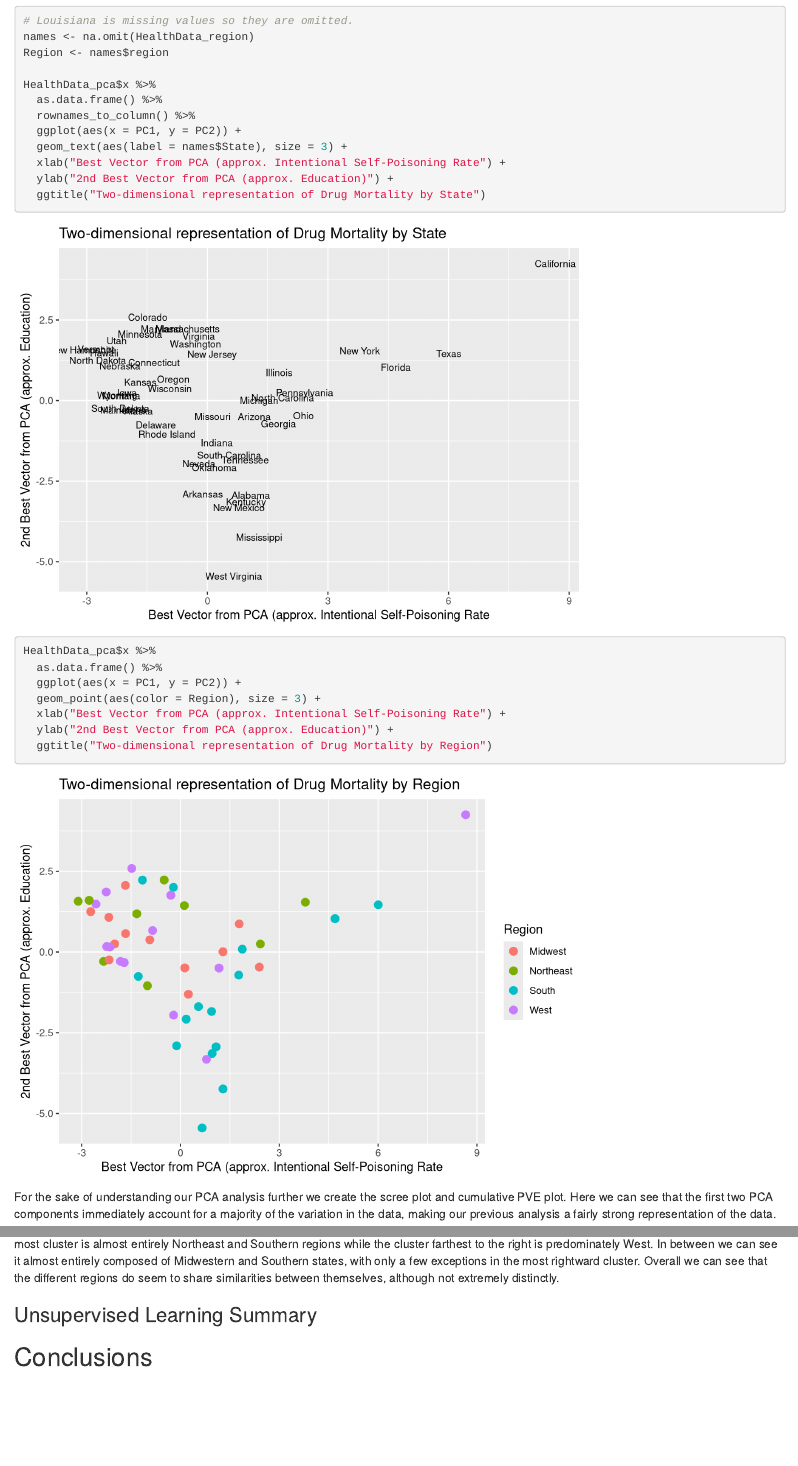
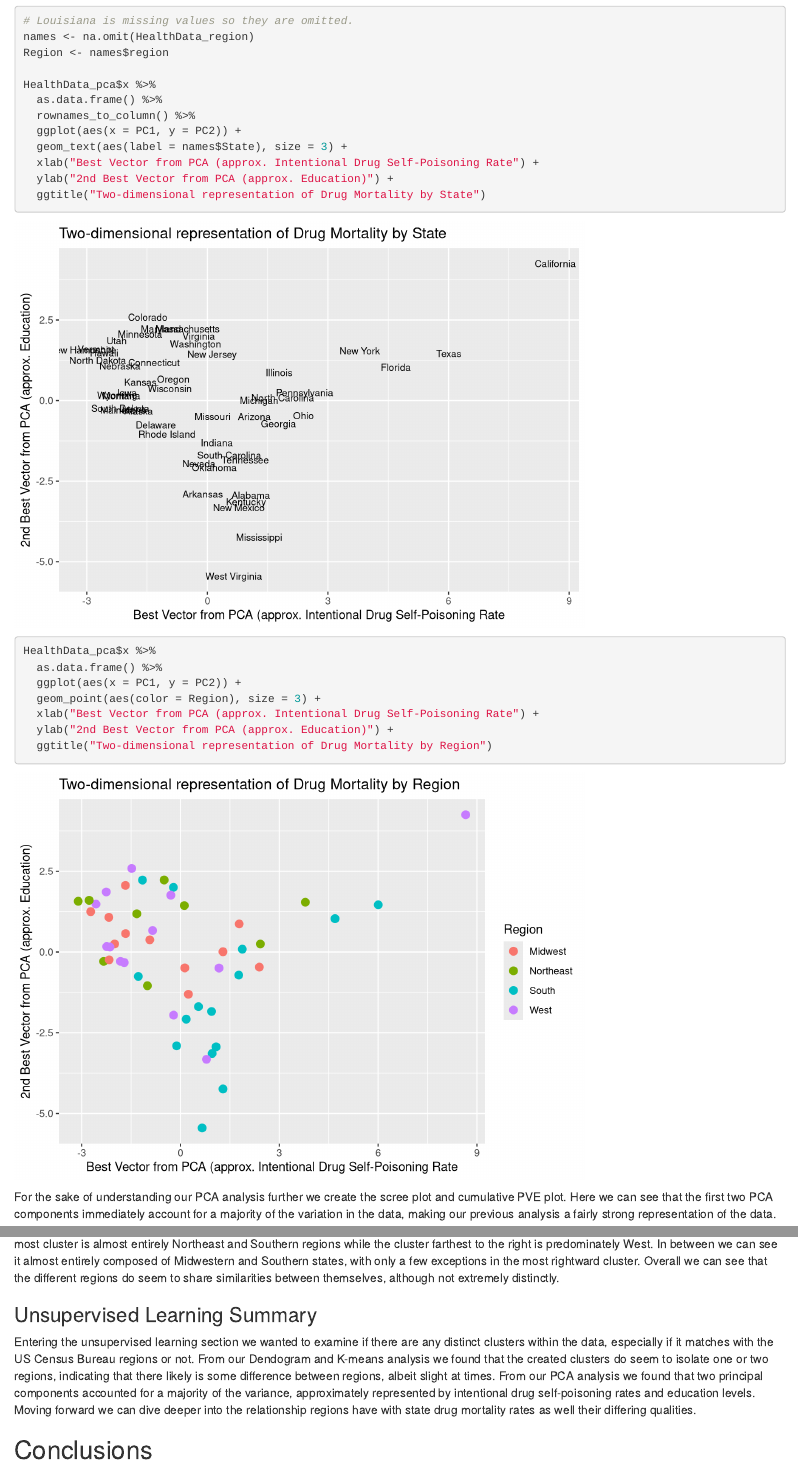
Before and after one commit to TheDavidChen/DrugAlcHealth, an R Markdown document (DAH_Analysis.Rmd): the page in a window 1100 px wide, from 17160 px down, and a second part further down, joined at a grey line. Rendered offline with R 4.5, knitr and Pandoc, with nearby package versions; code that draws random numbers runs with fixed seeds of ours; some code elsewhere in the file could not run offline.

Commit message:
Unsupervised summary

````diff
--- a/DAH_Analysis.Rmd
+++ b/DAH_Analysis.Rmd
@@ -441,7 +441,7 @@ HealthData_pca$x %>%
   rownames_to_column() %>%
   ggplot(aes(x = PC1, y = PC2)) +
   geom_text(aes(label = names$State), size = 3) +
-  xlab("Best Vector from PCA (approx. Intentional Self-Poisoning Rate") +
+  xlab("Best Vector from PCA (approx. Intentional Drug Self-Poisoning Rate") +
   ylab("2nd Best Vector from PCA (approx. Education)") +
   ggtitle("Two-dimensional representation of Drug Mortality by State")
 
@@ -449,7 +449,7 @@ HealthData_pca$x %>%
   as.data.frame() %>%
   ggplot(aes(x = PC1, y = PC2)) +
   geom_point(aes(color = Region), size = 3) +
-  xlab("Best Vector from PCA (approx. Intentional Self-Poisoning Rate") +
+  xlab("Best Vector from PCA (approx. Intentional Drug Self-Poisoning Rate") +
   ylab("2nd Best Vector from PCA (approx. Education)") +
   ggtitle("Two-dimensional representation of Drug Mortality by Region")
 ```
@@ -546,4 +546,8 @@ Looking at the dendogram by region we can immediately start to see some differnt
 
 ### Unsupervised Learning Summary
 
+Entering the unsupervised learning section we wanted to examine if there are any distinct clusters within the data, especially if it matches with the US Census Bureau regions or not. From our Dendogram and K-means analysis we found that the created clusters do seem to isolate one or two regions, indicating that there likely is some difference between regions, albeit slight at times. From our PCA analysis we found that two principal components accounted for a majority of the variance, approximately represented by intentional drug self-poisoning rates and education levels. Moving forward we can dive deeper into the relationship regions have with state drug mortality rates as well their differing qualities.
+
+
+
 ## Conclusions
````
